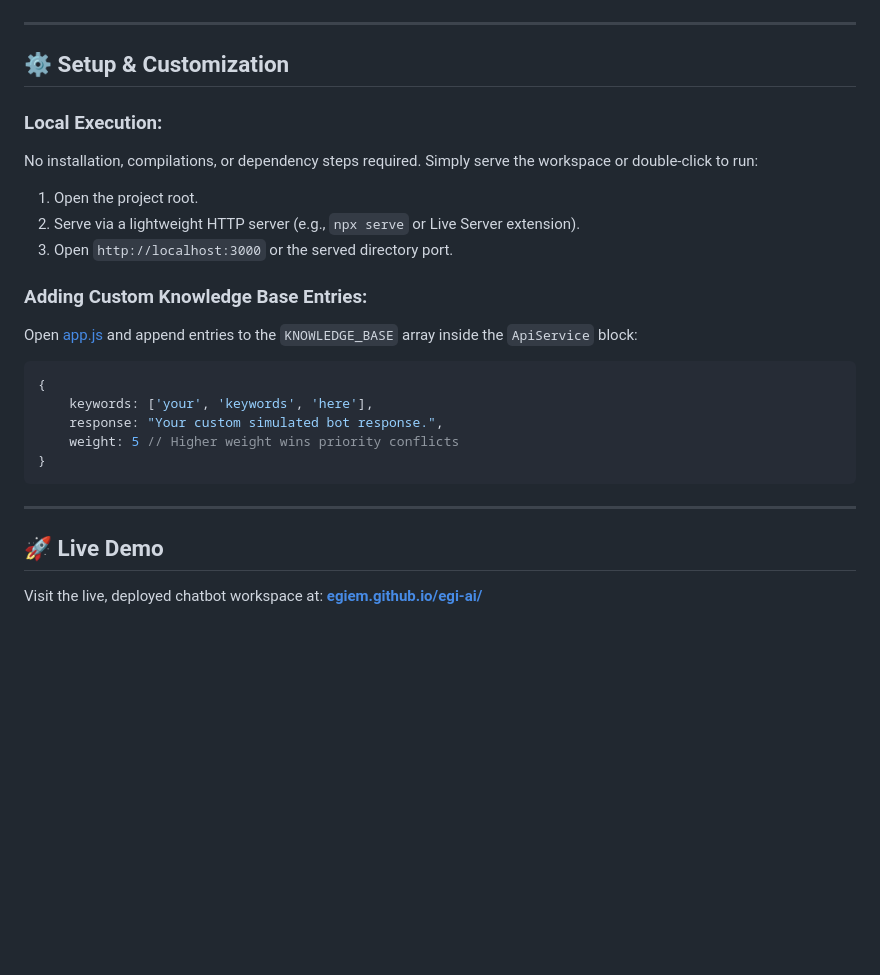
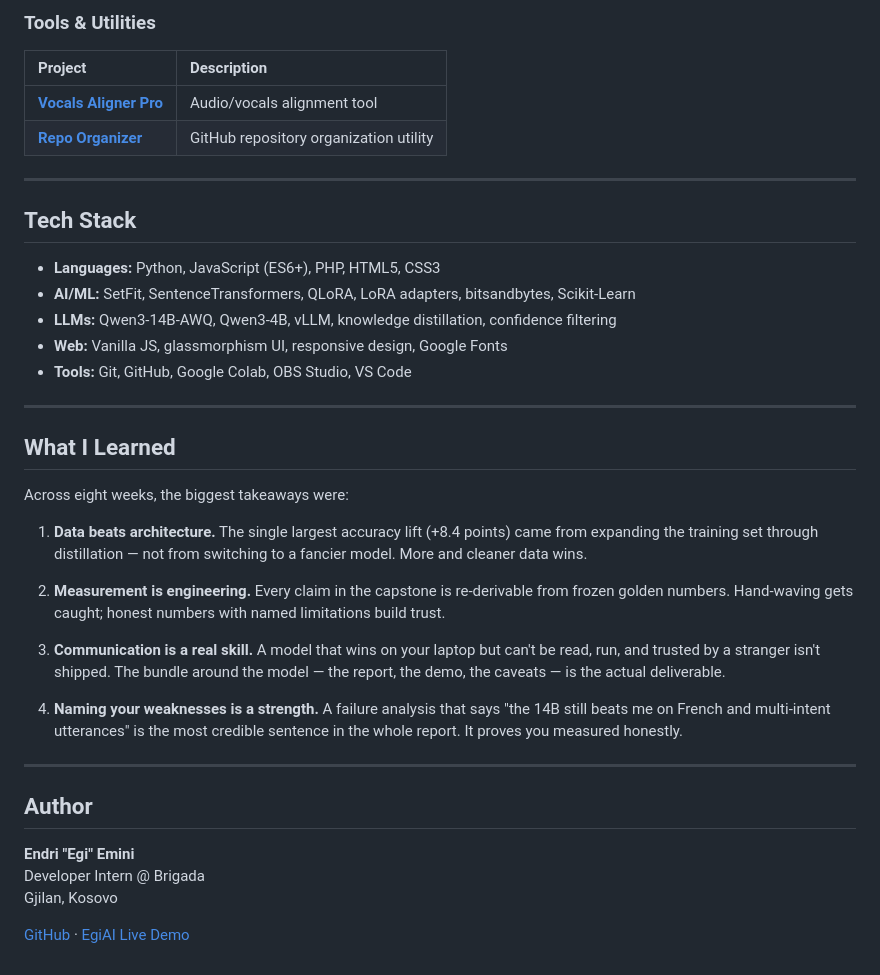
Before and after one commit to EgiEm/egi-ai, a Markdown page: README.md, the part around one of its changes. Rendered like a GitHub page; blank space fills up the shorter version.

````diff
--- a/README.md
+++ b/README.md
@@ -58,25 +67,40 @@ graph TD
+### Tools & Utilities
+
+| Project | Description |
+| :--- | :--- |
+| **[Vocals Aligner Pro](vocals-aligner-pro/)** | Audio/vocals alignment tool |
+| **[Repo Organizer](Repo%20Organizer/)** | GitHub repository organization utility |
 
 ---
 
-## ⚙️ Setup & Customization
+## Tech Stack
 
-### Local Execution:
-No installation, compilations, or dependency steps required. Simply serve the workspace or double-click to run:
-1. Open the project root.
-2. Serve via a lightweight HTTP server (e.g., `npx serve` or Live Server extension).
-3. Open `http://localhost:3000` or the served directory port.
-
-### Adding Custom Knowledge Base Entries:
-Open [app.js](app.js) and append entries to the `KNOWLEDGE_BASE` array inside the `ApiService` block:
-```javascript
-{
-    keywords: ['your', 'keywords', 'here'],
-    response: "Your custom simulated bot response.",
-    weight: 5 // Higher weight wins priority conflicts
-}
-```
+- **Languages:** Python, JavaScript (ES6+), PHP, HTML5, CSS3
+- **AI/ML:** SetFit, SentenceTransformers, QLoRA, LoRA adapters, bitsandbytes, Scikit-Learn
+- **LLMs:** Qwen3-14B-AWQ, Qwen3-4B, vLLM, knowledge distillation, confidence filtering
+- **Web:** Vanilla JS, glassmorphism UI, responsive design, Google Fonts
+- **Tools:** Git, GitHub, Google Colab, OBS Studio, VS Code
 
 ---
 
-## 🚀 Live Demo
-Visit the live, deployed chatbot workspace at: **[egiem.github.io/egi-ai/](https://egiem.github.io/egi-ai/)**
+## What I Learned
+
+Across eight weeks, the biggest takeaways were:
+
+1. **Data beats architecture.** The single largest accuracy lift (+8.4 points) came from expanding the training set through distillation — not from switching to a fancier model. More and cleaner data wins.
+
+2. **Measurement is engineering.** Every claim in the capstone is re-derivable from frozen golden numbers. Hand-waving gets caught; honest numbers with named limitations build trust.
+
+3. **Communication is a real skill.** A model that wins on your laptop but can't be read, run, and trusted by a stranger isn't shipped. The bundle around the model — the report, the demo, the caveats — is the actual deliverable.
+
+4. **Naming your weaknesses is a strength.** A failure analysis that says "the 14B still beats me on French and multi-intent utterances" is the most credible sentence in the whole report. It proves you measured honestly.
+
+---
+
+## Author
+
+**Endri "Egi" Emini**
+Developer Intern @ Brigada
+Gjilan, Kosovo
+
+[GitHub](https://github.com/EgiEm) · [EgiAI Live Demo](https://egiem.github.io/egi-ai/)
````
Also changed, not shown: other parts of README.md (+51 -42 lines).
